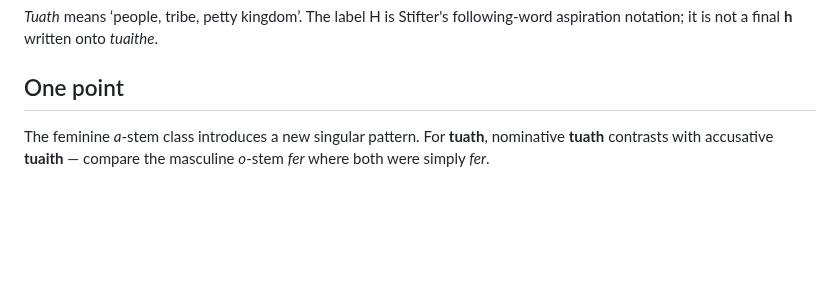
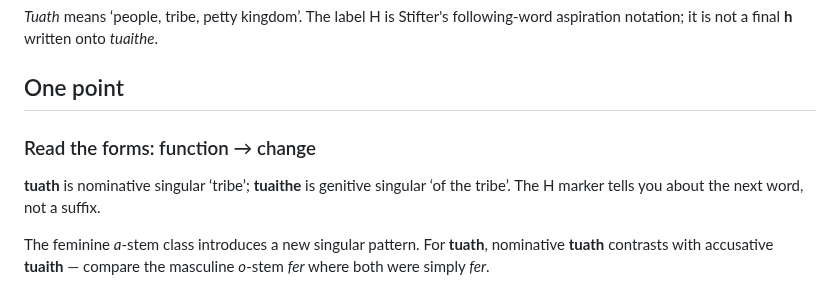
Before and after one commit to stflicker/old_irish_minicourse, a Markdown page: lessons/OI-D015.md, the part around the change. Rendered like a GitHub page; blank space fills up the shorter version.

Commit message:
Clarify form and function on Day 15

```diff
--- a/lessons/OI-D015.md
+++ b/lessons/OI-D015.md
@@ -37,6 +37,11 @@ questions:
 
 *Tuath* means ‘people, tribe, petty kingdom’. The label H is Stifter's following-word aspiration notation; it is not a final **h** written onto *tuaithe*.
 ## One point
+
+### Read the forms: function → change
+
+**tuath** is nominative singular ‘tribe’; **tuaithe** is genitive singular ‘of the tribe’. The H marker tells you about the next word, not a suffix.
+
 The feminine *a*-stem class introduces a new singular pattern. For **tuath**, nominative **tuath** contrasts with accusative **tuaith** — compare the masculine *o*-stem *fer* where both were simply *fer*.
 
 The form **tuaith** also serves as the **prepositional singular**, but its phrase-level effects differ from the accusative. The genitive is **tuaithe**, ending in *-e* after a palatalized consonant.
```
